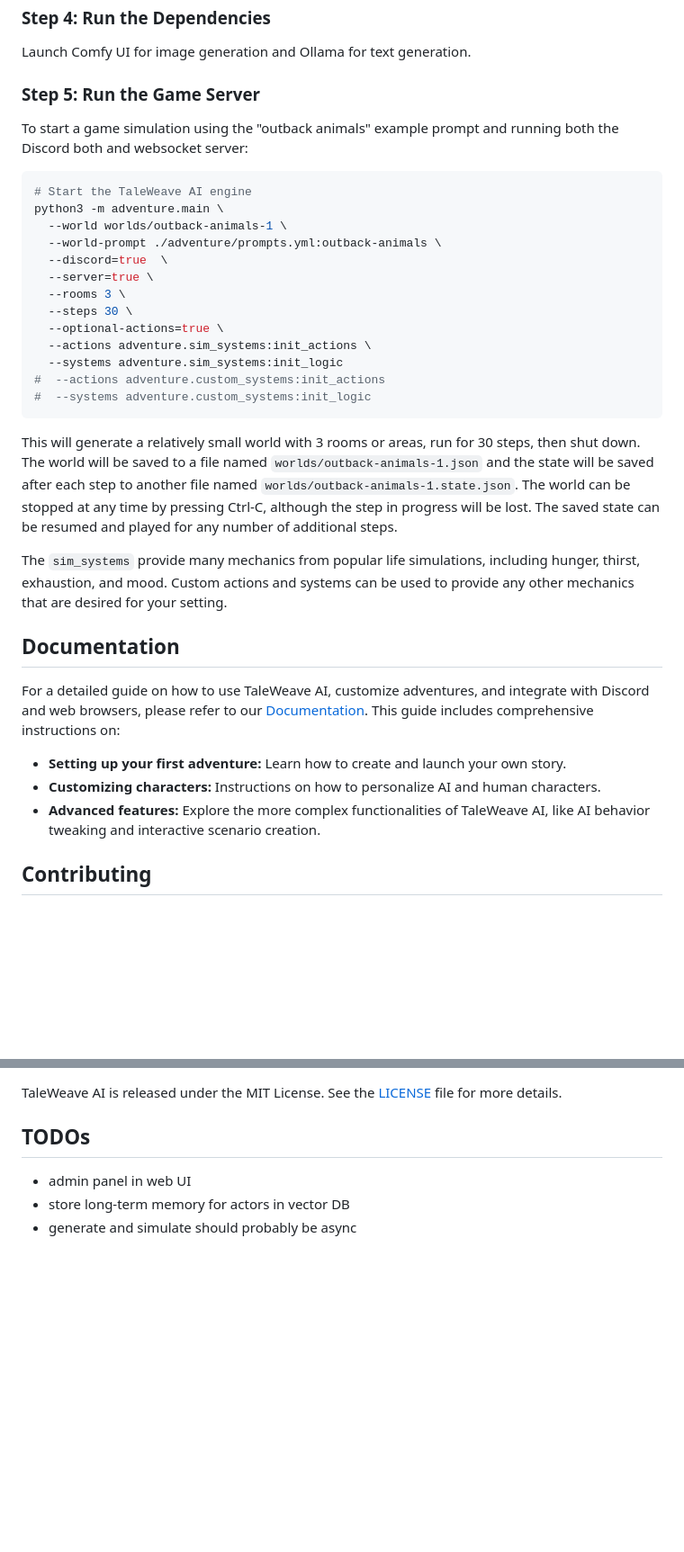
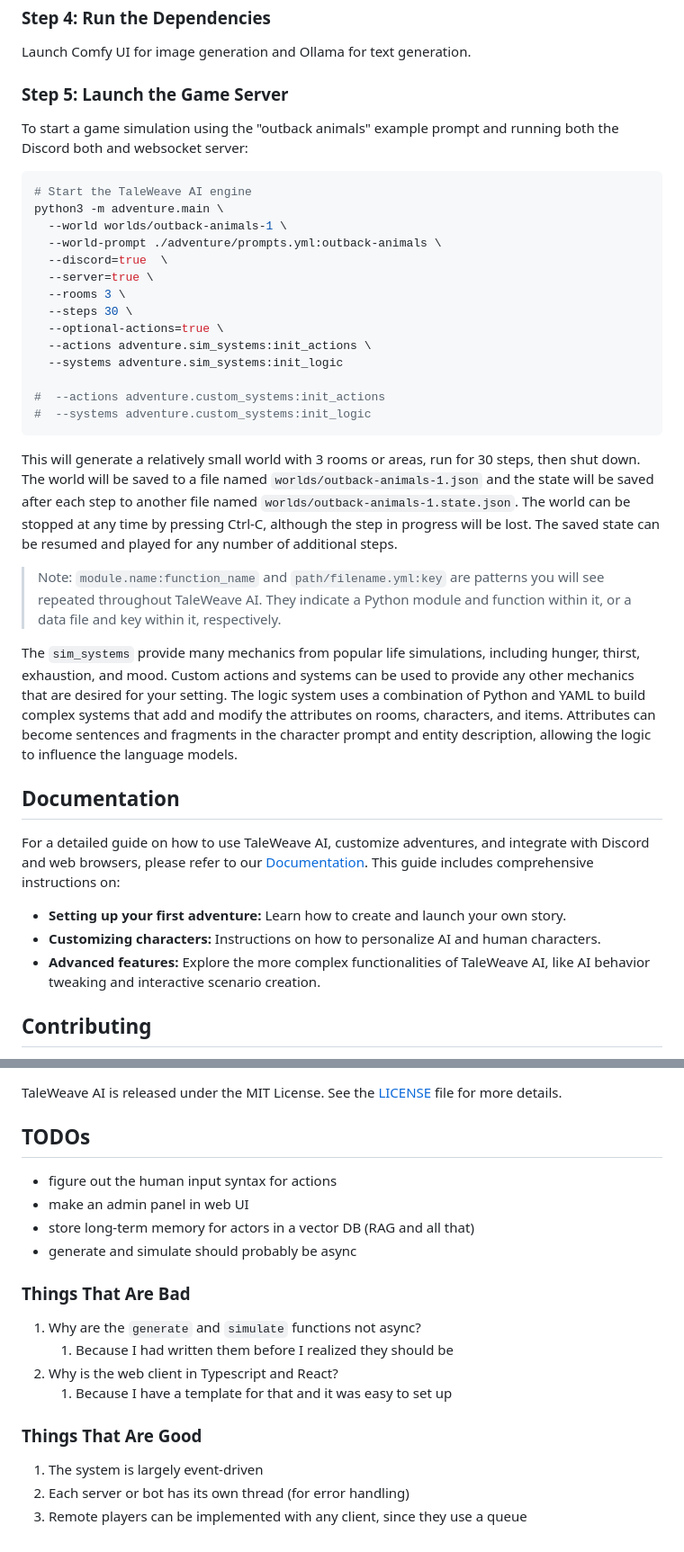
Before and after one commit to ssube/taleweave-ai, a Markdown page: README.md, 2 parts joined by grey strips. Shown: that part at 90% size. GitHub-like rendering; blank space fills up the shorter version.

Commit message:
describe logic in readme

````diff
--- a/README.md
+++ b/README.md
@@ -94,9 +103,10 @@ Configure the settings by editing the `.env` file to match your setup, including
 
 Launch Comfy UI for image generation and Ollama for text generation.
 
-### Step 5: Run the Game Server
+### Step 5: Launch the Game Server
 
-To start a game simulation using the "outback animals" example prompt and running both the Discord both and websocket server:
+To start a game simulation using the "outback animals" example prompt and running both the Discord both and websocket
+server:
 
 ```bash
 # Start the TaleWeave AI engine
@@ -110,6 +120,7 @@ python3 -m adventure.main \
   --optional-actions=true \
   --actions adventure.sim_systems:init_actions \
   --systems adventure.sim_systems:init_logic
+
 #  --actions adventure.custom_systems:init_actions
 #  --systems adventure.custom_systems:init_logic
 ```
@@ -119,8 +130,14 @@ saved to a file named `worlds/outback-animals-1.json` and the state will be save
 `worlds/outback-animals-1.state.json`. The world can be stopped at any time by pressing Ctrl-C, although the step in
 progress will be lost. The saved state can be resumed and played for any number of additional steps.
 
+> Note: `module.name:function_name` and `path/filename.yml:key` are patterns you will see repeated throughout TaleWeave AI.
+> They indicate a Python module and function within it, or a data file and key within it, respectively.
+
 The `sim_systems` provide many mechanics from popular life simulations, including hunger, thirst, exhaustion, and mood.
-Custom actions and systems can be used to provide any other mechanics that are desired for your setting.
+Custom actions and systems can be used to provide any other mechanics that are desired for your setting. The logic
+system uses a combination of Python and YAML to build complex systems that add and modify the attributes on rooms,
+characters, and items. Attributes can become sentences and fragments in the character prompt and entity description,
+allowing the logic to influence the language models.
 
 ## Documentation
 
@@ -129,7 +146,8 @@ please refer to our [Documentation](./docs). This guide includes comprehensive i
 
 - **Setting up your first adventure:** Learn how to create and launch your own story.
 - **Customizing characters:** Instructions on how to personalize AI and human characters.
-- **Advanced features:** Explore the more complex functionalities of TaleWeave AI, like AI behavior tweaking and interactive scenario creation.
+- **Advanced features:** Explore the more complex functionalities of TaleWeave AI, like AI behavior tweaking and
+  interactive scenario creation.
 
 ## Contributing
 
@@ -147,6 +165,20 @@ TaleWeave AI is released under the MIT License. See the [LICENSE](./LICENSE) fil
 
 ## TODOs
 
-- admin panel in web UI
-- store long-term memory for actors in vector DB
+- figure out the human input syntax for actions
+- make an admin panel in web UI
+- store long-term memory for actors in a vector DB (RAG and all that)
 - generate and simulate should probably be async
+
+### Things That Are Bad
+
+1. Why are the `generate` and `simulate` functions not async?
+   1. Because I had written them before I realized they should be
+2. Why is the web client in Typescript and React?
+   1. Because I have a template for that and it was easy to set up
+
+### Things That Are Good
+
+1. The system is largely event-driven
+2. Each server or bot has its own thread (for error handling)
+3. Remote players can be implemented with any client, since they use a queue
````
Also changed, not shown: other parts of README.md (+10 -1 lines).
